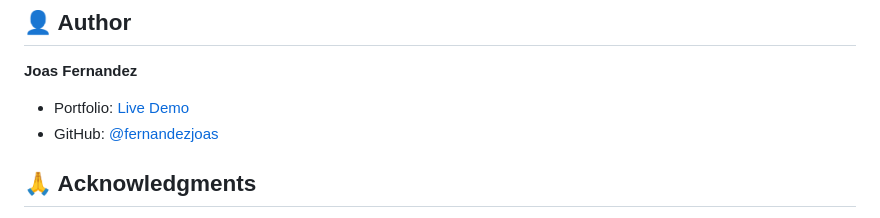
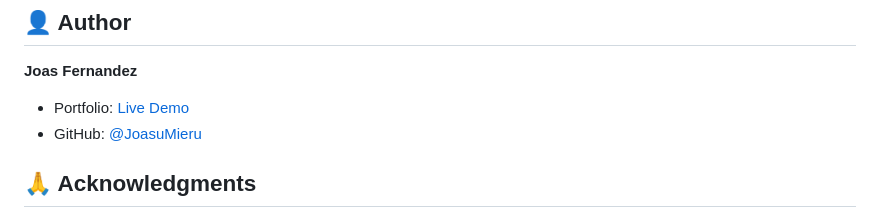
Before and after one commit to JoasuMieru/fernandezjoas-finalportfolio, a Markdown page: README.md, the part around the change printed below. GitHub-like rendering.

```diff
--- a/README.md
+++ b/README.md
@@ -146,8 +155,8 @@ This project is created for educational purposes as part of IT Elective 4 course
 ## 👤 Author
 
 **Joas Fernandez**
-- Portfolio: [Live Demo](https://fernandezjoas.github.io/fernandezjoas-portfolio)
-- GitHub: [@fernandezjoas](https://github.com/fernandezjoas)
+- Portfolio: [Live Demo](https://joasumieru.github.io/fernandezjoas-finalportfolio)
+- GitHub: [@JoasuMieru](https://github.com/JoasuMieru)
 
 ## 🙏 Acknowledgments
 
```
Also changed, not shown: other parts of README.md (+17 -8 lines).
